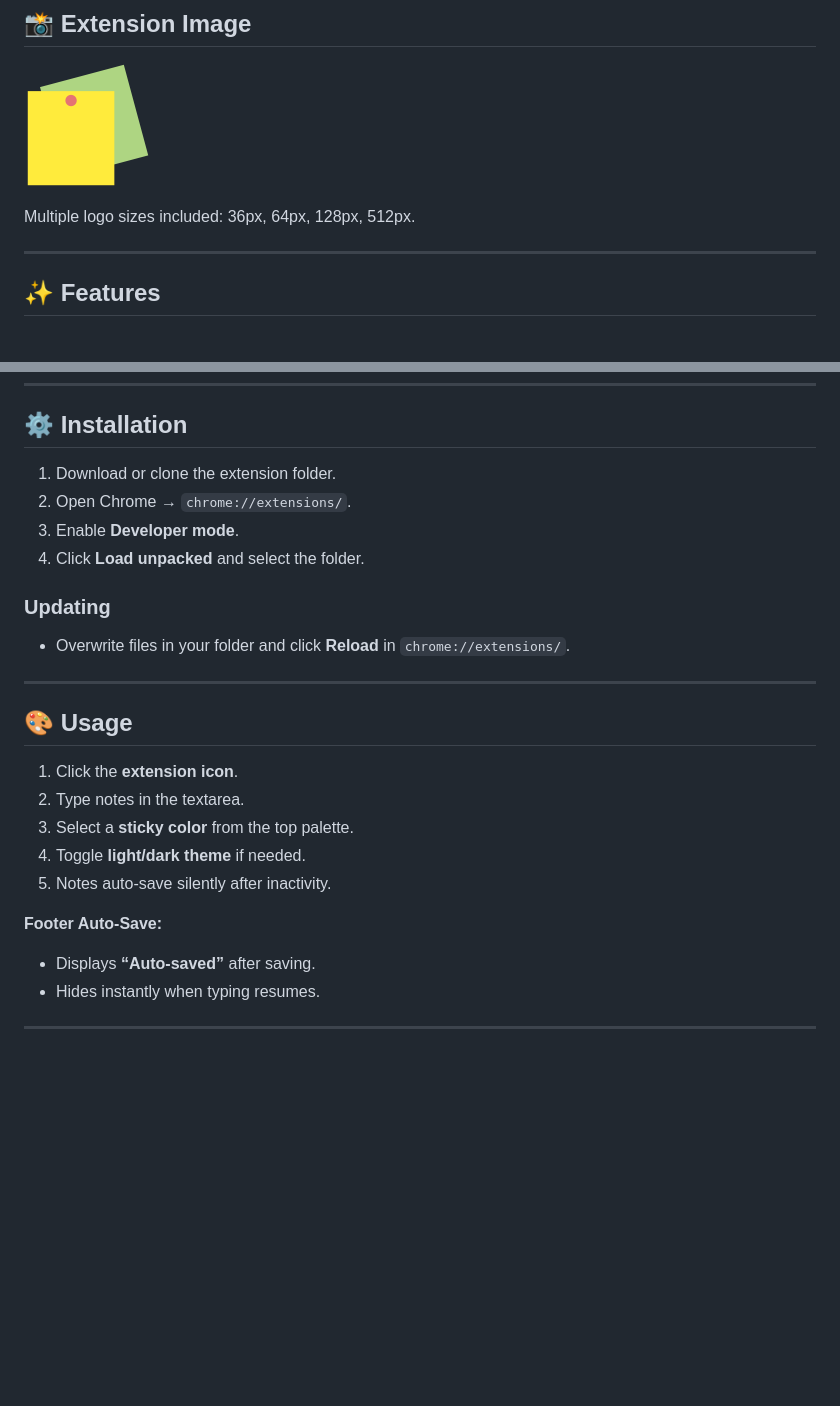
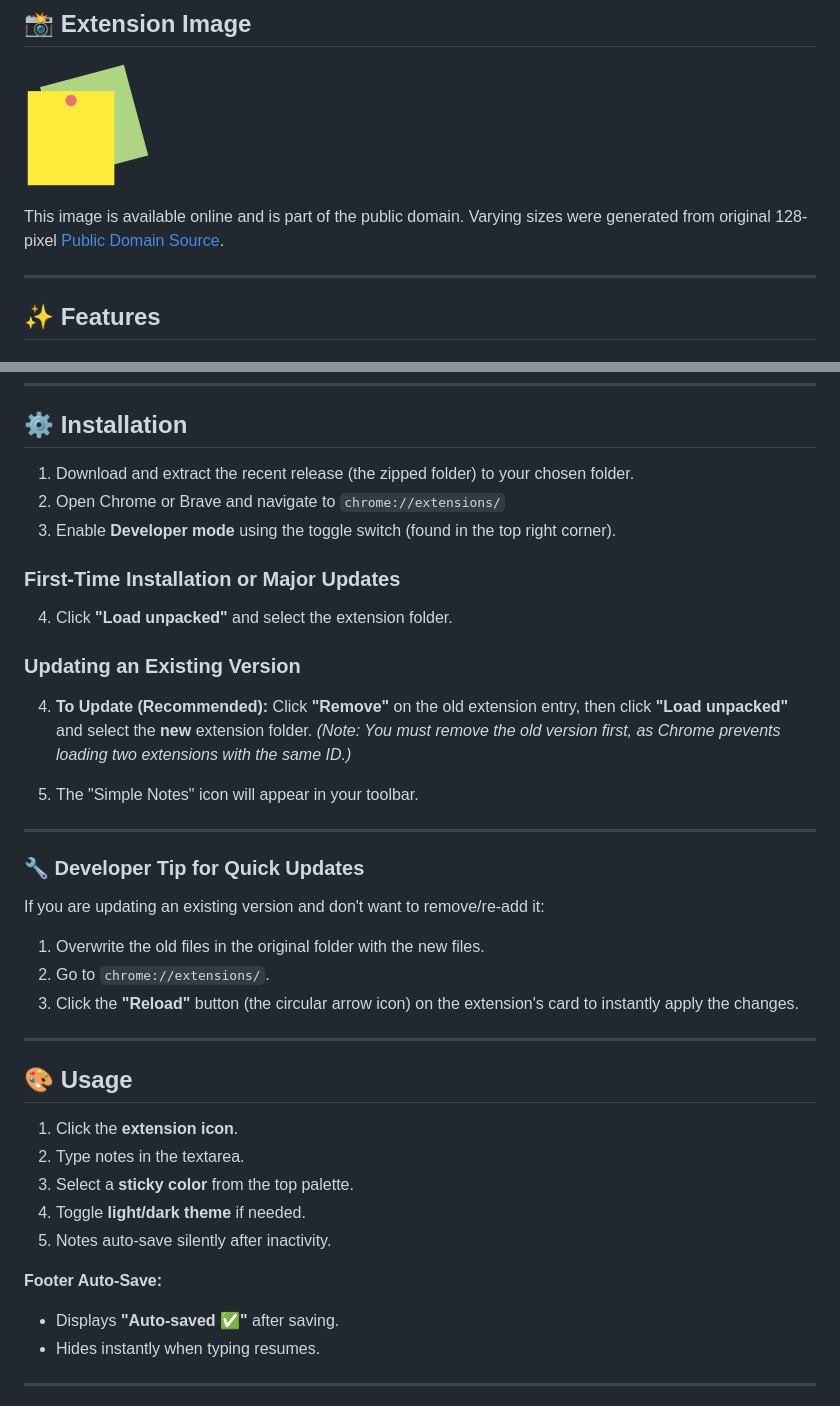
Before and after one commit to skywalker94/SimpleBrowserNotes, a Markdown page: README.md, 2 parts joined by grey strips. Drawn GitHub-style; blank space fills up the shorter version.

```diff
--- a/README.md
+++ b/README.md
@@ -9,7 +9,7 @@ Features include **auto-save**, **sticky color palette**, **character/word/row c
 
 ![Simple Notes Logo](images/logo_128.png)
 
-Multiple logo sizes included: 36px, 64px, 128px, 512px.
+This image is available online and is part of the public domain. Varying sizes were generated from original 128-pixel [Public Domain Source](https://icon-icons.com/icon/education-school-memo-pad-notes-reminder-task/133450).
 
 ---
 
@@ -41,13 +41,26 @@ Multiple logo sizes included: 36px, 64px, 128px, 512px.
 
 ## ⚙️ Installation
 
-1. Download or clone the extension folder.
-2. Open Chrome → `chrome://extensions/`.
-3. Enable **Developer mode**.
-4. Click **Load unpacked** and select the folder.
+1.  Download and extract the recent release (the zipped folder) to your chosen folder.
+2.  Open Chrome or Brave and navigate to `chrome://extensions/`
+3.  Enable **Developer mode** using the toggle switch (found in the top right corner).
 
-### Updating
-- Overwrite files in your folder and click **Reload** in `chrome://extensions/`.
+### First-Time Installation or Major Updates
+4.  Click **"Load unpacked"** and select the extension folder.
+
+### Updating an Existing Version
+4.  **To Update (Recommended):** Click **"Remove"** on the old extension entry, then click **"Load unpacked"** and select the **new** extension folder. *(Note: You must remove the old version first, as Chrome prevents loading two extensions with the same ID.)*
+
+5.  The "Simple Notes" icon will appear in your toolbar.
+
+---
+
+### 🔧 Developer Tip for Quick Updates
+If you are updating an existing version and don't want to remove/re-add it:
+
+1.  Overwrite the old files in the original folder with the new files.
+2.  Go to `chrome://extensions/`.
+3.  Click the **"Reload"** button (the circular arrow icon) on the extension's card to instantly apply the changes.
 
 ---
 
@@ -60,7 +73,7 @@ Multiple logo sizes included: 36px, 64px, 128px, 512px.
 5. Notes auto-save silently after inactivity.
 
 **Footer Auto-Save:**
-- Displays **“Auto-saved”** after saving.
+- Displays **"Auto-saved ✅"** after saving.
 - Hides instantly when typing resumes.
 
 ---
```
Also changed, not shown: other parts of README.md (+12 -9 lines).
